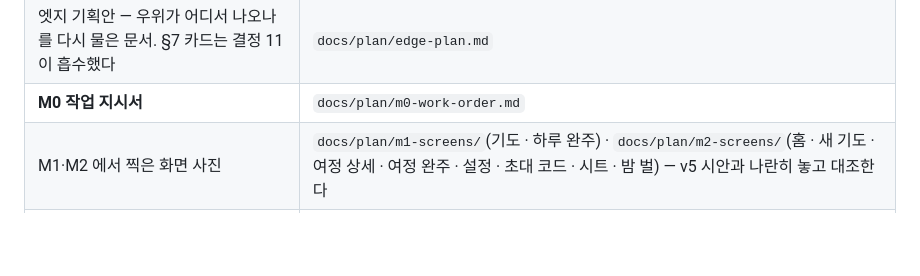
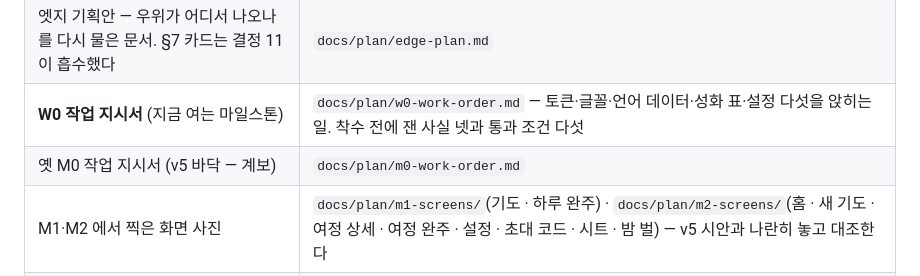
Before and after one commit to GeonwooKim-fitogether/My-Rosary-App, a Markdown page: CLAUDE.md, the part around the change. Drawn GitHub-style; blank space fills up the shorter version.

```diff
--- a/CLAUDE.md
+++ b/CLAUDE.md
@@ -20,7 +20,8 @@
 | 옛 개발 계획 (마일스톤 M0~M5 — 결정 11 로 W0~W5 가 대체했다. 계정·스토어 체크리스트 §9 와 팀 §10 은 그대로 쓴다) | `docs/plan/development-plan.md` |
 | 구현 대조표 — 요구사항 마흔둘 대비 구현 30 · 일부 6 · 없음 6 (2026-09-12) | `docs/plan/implementation-audit.md` |
 | 엣지 기획안 — 우위가 어디서 나오나를 다시 물은 문서. §7 카드는 결정 11 이 흡수했다 | `docs/plan/edge-plan.md` |
-| **M0 작업 지시서** | `docs/plan/m0-work-order.md` |
+| **W0 작업 지시서** (지금 여는 마일스톤) | `docs/plan/w0-work-order.md` — 토큰·글꼴·언어 데이터·성화 표·설정 다섯을 앉히는 일. 착수 전에 잰 사실 넷과 통과 조건 다섯 |
+| 옛 M0 작업 지시서 (v5 바닥 — 계보) | `docs/plan/m0-work-order.md` |
 | M1·M2 에서 찍은 화면 사진 | `docs/plan/m1-screens/`(기도 · 하루 완주) · `docs/plan/m2-screens/`(홈 · 새 기도 · 여정 상세 · 여정 완주 · 설정 · 초대 코드 · 시트 · 밤 벌) — v5 시안과 나란히 놓고 대조한다 |
 | 알 쉰아홉을 다 그리고 단 넘기기를 붙인 뒤의 화면 사진 | `docs/plan/rosary-full/` — 낮·밤 두 벌과 390×844·390×640 두 크기, 모두 네 장. 무엇을 보며 확인하는지는 그 폴더의 `README.md` (결정 6) |
 | 기도 순서를 한국 천주교 표준 도해에 맞춘 뒤의 화면 사진 | `docs/plan/prayer-order/` — 시작 기도의 구원을 비는 기도, 제1단 첫 알(오른쪽), 제5단 마지막 알(왼쪽), 마침 기도의 성모찬송, 모두 넉 장. 무엇을 보는 사진인지는 그 폴더의 `README.md` (결정 7) |
```
Also changed, not shown: docs/plan/w0-work-order.md (added, +109 -0 lines).
